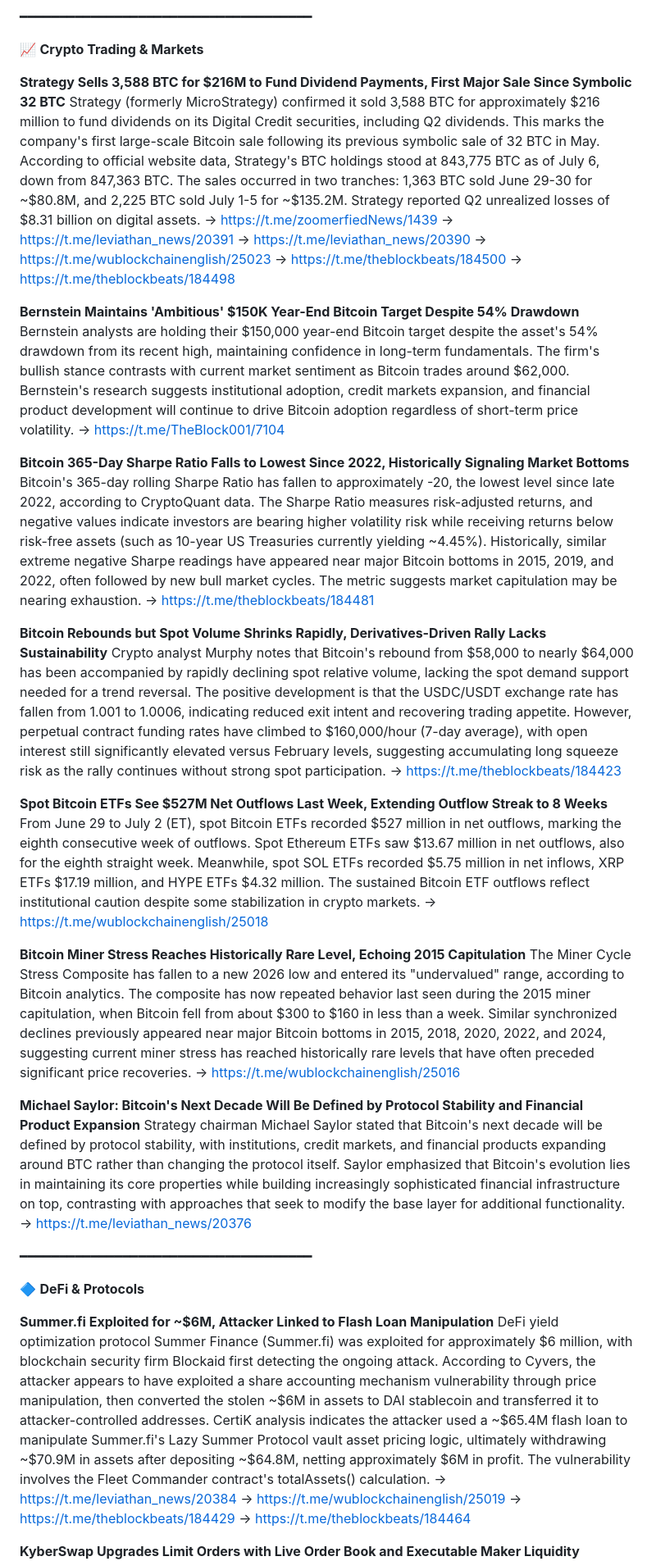
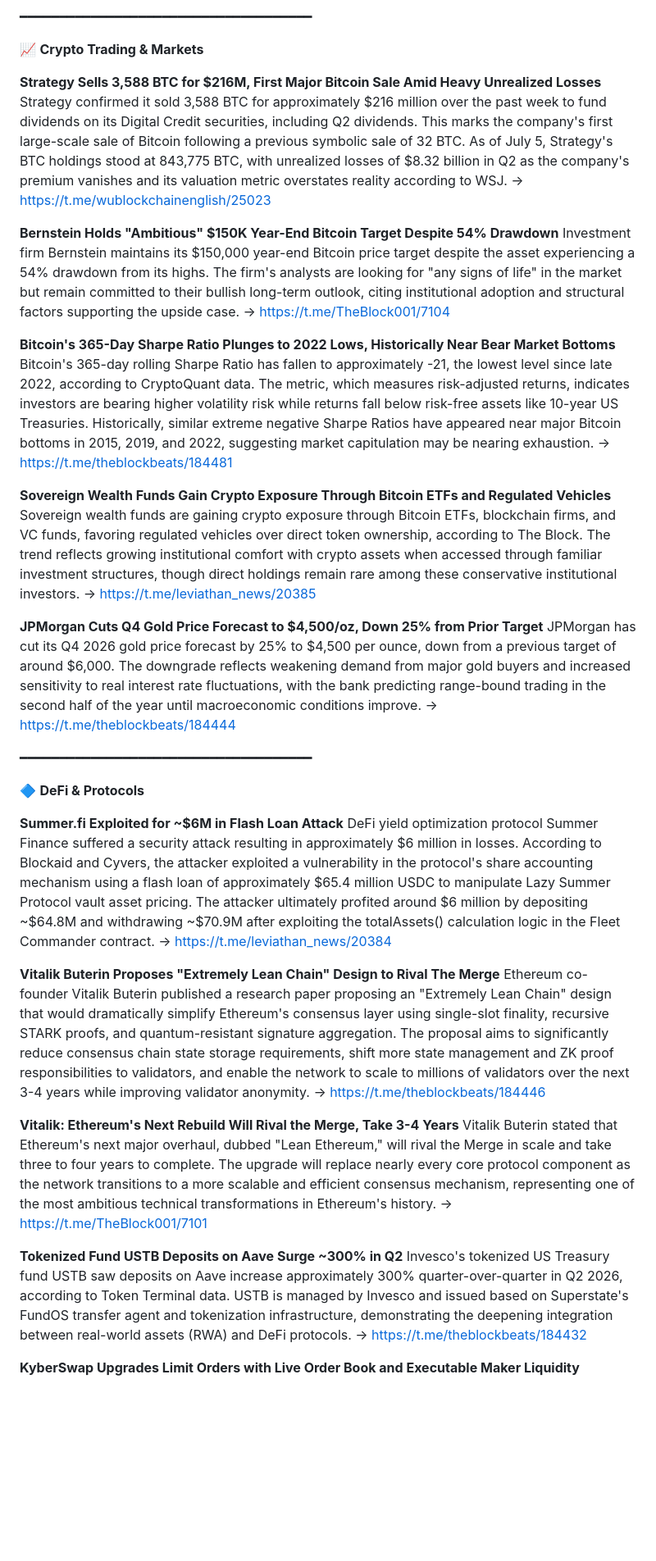
Before and after one commit to chlocc/trading-agent, a Markdown page: data/briefs/news_digest_20260706.md, the part around one of its changes. Shown at 82% size. GitHub-like rendering; blank space fills up the shorter version.

Commit message:
Auto: briefs for 20260706

```diff
--- a/data/briefs/news_digest_20260706.md
+++ b/data/briefs/news_digest_20260706.md
@@ -92,48 +76,44 @@ Coinbase pushed an AI-generated notification claiming Norway defeated Brazil 3-2
 
 📈 **Crypto Trading & Markets**
 
-**Strategy Sells 3,588 BTC for $216M to Fund Dividend Payments, First Major Sale Since Symbolic 32 BTC**
-Strategy (formerly MicroStrategy) confirmed it sold 3,588 BTC for approximately $216 million to fund dividends on its Digital Credit securities, including Q2 dividends. This marks the company's first large-scale Bitcoin sale following its previous symbolic sale of 32 BTC in May. According to official website data, Strategy's BTC holdings stood at 843,775 BTC as of July 6, down from 847,363 BTC. The sales occurred in two tranches: 1,363 BTC sold June 29-30 for ~$80.8M, and 2,225 BTC sold July 1-5 for ~$135.2M. Strategy reported Q2 unrealized losses of $8.31 billion on digital assets.
-→ https://t.me/zoomerfiedNews/1439
-→ https://t.me/leviathan_news/20391
-→ https://t.me/leviathan_news/20390
+**Strategy Sells 3,588 BTC for $216M, First Major Bitcoin Sale Amid Heavy Unrealized Losses**
+Strategy confirmed it sold 3,588 BTC for approximately $216 million over the past week to fund dividends on its Digital Credit securities, including Q2 dividends. This marks the company's first large-scale sale of Bitcoin following a previous symbolic sale of 32 BTC. As of July 5, Strategy's BTC holdings stood at 843,775 BTC, with unrealized losses of $8.32 billion in Q2 as the company's premium vanishes and its valuation metric overstates reality according to WSJ.
 → https://t.me/wublockchainenglish/25023
-→ https://t.me/theblockbeats/184500
-→ https://t.me/theblockbeats/184498
 
-**Bernstein Maintains 'Ambitious' $150K Year-End Bitcoin Target Despite 54% Drawdown**
-Bernstein analysts are holding their $150,000 year-end Bitcoin target despite the asset's 54% drawdown from its recent high, maintaining confidence in long-term fundamentals. The firm's bullish stance contrasts with current market sentiment as Bitcoin trades around $62,000. Bernstein's research suggests institutional adoption, credit markets expansion, and financial product development will continue to drive Bitcoin adoption regardless of short-term price volatility.
+**Bernstein Holds "Ambitious" $150K Year-End Bitcoin Target Despite 54% Drawdown**
+Investment firm Bernstein maintains its $150,000 year-end Bitcoin price target despite the asset experiencing a 54% drawdown from its highs. The firm's analysts are looking for "any signs of life" in the market but remain committed to their bullish long-term outlook, citing institutional adoption and structural factors supporting the upside case.
 → https://t.me/TheBlock001/7104
 
-**Bitcoin 365-Day Sharpe Ratio Falls to Lowest Since 2022, Historically Signaling Market Bottoms**
-Bitcoin's 365-day rolling Sharpe Ratio has fallen to approximately -20, the lowest level since late 2022, according to CryptoQuant data. The Sharpe Ratio measures risk-adjusted returns, and negative values indicate investors are bearing higher volatility risk while receiving returns below risk-free assets (such as 10-year US Treasuries currently yielding ~4.45%). Historically, similar extreme negative Sharpe readings have appeared near major Bitcoin bottoms in 2015, 2019, and 2022, often followed by new bull market cycles. The metric suggests market capitulation may be nearing exhaustion.
+**Bitcoin's 365-Day Sharpe Ratio Plunges to 2022 Lows, Historically Near Bear Market Bottoms**
+Bitcoin's 365-day rolling Sharpe Ratio has fallen to approximately -21, the lowest level since late 2022, according to CryptoQuant data. The metric, which measures risk-adjusted returns, indicates investors are bearing higher volatility risk while returns fall below risk-free assets like 10-year US Treasuries. Historically, similar extreme negative Sharpe Ratios have appeared near major Bitcoin bottoms in 2015, 2019, and 2022, suggesting market capitulation may be nearing exhaustion.
 → https://t.me/theblockbeats/184481
 
-**Bitcoin Rebounds but Spot Volume Shrinks Rapidly, Derivatives-Driven Rally Lacks Sustainability**
-Crypto analyst Murphy notes that Bitcoin's rebound from $58,000 to nearly $64,000 has been accompanied by rapidly declining spot relative volume, lacking the spot demand support needed for a trend reversal. The positive development is that the USDC/USDT exchange rate has fallen from 1.001 to 1.0006, indicating reduced exit intent and recovering trading appetite. However, perpetual contract funding rates have climbed to $160,000/hour (7-day average), with open interest still significantly elevated versus February levels, suggesting accumulating long squeeze risk as the rally continues without strong spot participation.
-→ https://t.me/theblockbeats/184423
+**Sovereign Wealth Funds Gain Crypto Exposure Through Bitcoin ETFs and Regulated Vehicles**
+Sovereign wealth funds are gaining crypto exposure through Bitcoin ETFs, blockchain firms, and VC funds, favoring regulated vehicles over direct token ownership, according to The Block. The trend reflects growing institutional comfort with crypto assets when accessed through familiar investment structures, though direct holdings remain rare among these conservative institutional investors.
+→ https://t.me/leviathan_news/20385
 
-**Spot Bitcoin ETFs See $527M Net Outflows Last Week, Extending Outflow Streak to 8 Weeks**
-From June 29 to July 2 (ET), spot Bitcoin ETFs recorded $527 million in net outflows, marking the eighth consecutive week of outflows. Spot Ethereum ETFs saw $13.67 million in net outflows, also for the eighth straight week. Meanwhile, spot SOL ETFs recorded $5.75 million in net inflows, XRP ETFs $17.19 million, and HYPE ETFs $4.32 million. The sustained Bitcoin ETF outflows reflect institutional caution despite some stabilization in crypto markets.
-→ https://t.me/wublockchainenglish/25018
-
-**Bitcoin Miner Stress Reaches Historically Rare Level, Echoing 2015 Capitulation**
-The Miner Cycle Stress Composite has fallen to a new 2026 low and entered its "undervalued" range, according to Bitcoin analytics. The composite has now repeated behavior last seen during the 2015 miner capitulation, when Bitcoin fell from about $300 to $160 in less than a week. Similar synchronized declines previously appeared near major Bitcoin bottoms in 2015, 2018, 2020, 2022, and 2024, suggesting current miner stress has reached historically rare levels that have often preceded significant price recoveries.
-→ https://t.me/wublockchainenglish/25016
-
-**Michael Saylor: Bitcoin's Next Decade Will Be Defined by Protocol Stability and Financial Product Expansion**
-Strategy chairman Michael Saylor stated that Bitcoin's next decade will be defined by protocol stability, with institutions, credit markets, and financial products expanding around BTC rather than changing the protocol itself. Saylor emphasized that Bitcoin's evolution lies in maintaining its core properties while building increasingly sophisticated financial infrastructure on top, contrasting with approaches that seek to modify the base layer for additional functionality.
-→ https://t.me/leviathan_news/20376
+**JPMorgan Cuts Q4 Gold Price Forecast to $4,500/oz, Down 25% from Prior Target**
+JPMorgan has cut its Q4 2026 gold price forecast by 25% to $4,500 per ounce, down from a previous target of around $6,000. The downgrade reflects weakening demand from major gold buyers and increased sensitivity to real interest rate fluctuations, with the bank predicting range-bound trading in the second half of the year until macroeconomic conditions improve.
+→ https://t.me/theblockbeats/184444
 
 ━━━━━━━━━━━━━━━━━━━━━━━━━━━━━━━━━━━━━
 
 🔷 **DeFi & Protocols**
 
-**Summer.fi Exploited for ~$6M, Attacker Linked to Flash Loan Manipulation**
-DeFi yield optimization protocol Summer Finance (Summer.fi) was exploited for approximately $6 million, with blockchain security firm Blockaid first detecting the ongoing attack. According to Cyvers, the attacker appears to have exploited a share accounting mechanism vulnerability through price manipulation, then converted the stolen ~$6M in assets to DAI stablecoin and transferred it to attacker-controlled addresses. CertiK analysis indicates the attacker used a ~$65.4M flash loan to manipulate Summer.fi's Lazy Summer Protocol vault asset pricing logic, ultimately withdrawing ~$70.9M in assets after depositing ~$64.8M, netting approximately $6M in profit. The vulnerability involves the Fleet Commander contract's totalAssets() calculation.
+**Summer.fi Exploited for ~$6M in Flash Loan Attack**
+DeFi yield optimization protocol Summer Finance suffered a security attack resulting in approximately $6 million in losses. According to Blockaid and Cyvers, the attacker exploited a vulnerability in the protocol's share accounting mechanism using a flash loan of approximately $65.4 million USDC to manipulate Lazy Summer Protocol vault asset pricing. The attacker ultimately profited around $6 million by depositing ~$64.8M and withdrawing ~$70.9M after exploiting the totalAssets() calculation logic in the Fleet Commander contract.
 → https://t.me/leviathan_news/20384
-→ https://t.me/wublockchainenglish/25019
-→ https://t.me/theblockbeats/184429
-→ https://t.me/theblockbeats/184464
+
+**Vitalik Buterin Proposes "Extremely Lean Chain" Design to Rival The Merge**
+Ethereum co-founder Vitalik Buterin published a research paper proposing an "Extremely Lean Chain" design that would dramatically simplify Ethereum's consensus layer using single-slot finality, recursive STARK proofs, and quantum-resistant signature aggregation. The proposal aims to significantly reduce consensus chain state storage requirements, shift more state management and ZK proof responsibilities to validators, and enable the network to scale to millions of validators over the next 3-4 years while improving validator anonymity.
+→ https://t.me/theblockbeats/184446
+
+**Vitalik: Ethereum's Next Rebuild Will Rival the Merge, Take 3-4 Years**
+Vitalik Buterin stated that Ethereum's next major overhaul, dubbed "Lean Ethereum," will rival the Merge in scale and take three to four years to complete. The upgrade will replace nearly every core protocol component as the network transitions to a more scalable and efficient consensus mechanism, representing one of the most ambitious technical transformations in Ethereum's history.
+→ https://t.me/TheBlock001/7101
+
+**Tokenized Fund USTB Deposits on Aave Surge ~300% in Q2**
+Invesco's tokenized US Treasury fund USTB saw deposits on Aave increase approximately 300% quarter-over-quarter in Q2 2026, according to Token Terminal data. USTB is managed by Invesco and issued based on Superstate's FundOS transfer agent and tokenization infrastructure, demonstrating the deepening integration between real-world assets (RWA) and DeFi protocols.
+→ https://t.me/theblockbeats/184432
 
 **KyberSwap Upgrades Limit Orders with Live Order Book and Executable Maker Liquidity**
```
Also changed, not shown: other parts of data/briefs/news_digest_20260706.md (+65 -75 lines), data/briefs/trading_brief_20260706.md (+61 -54 lines).
